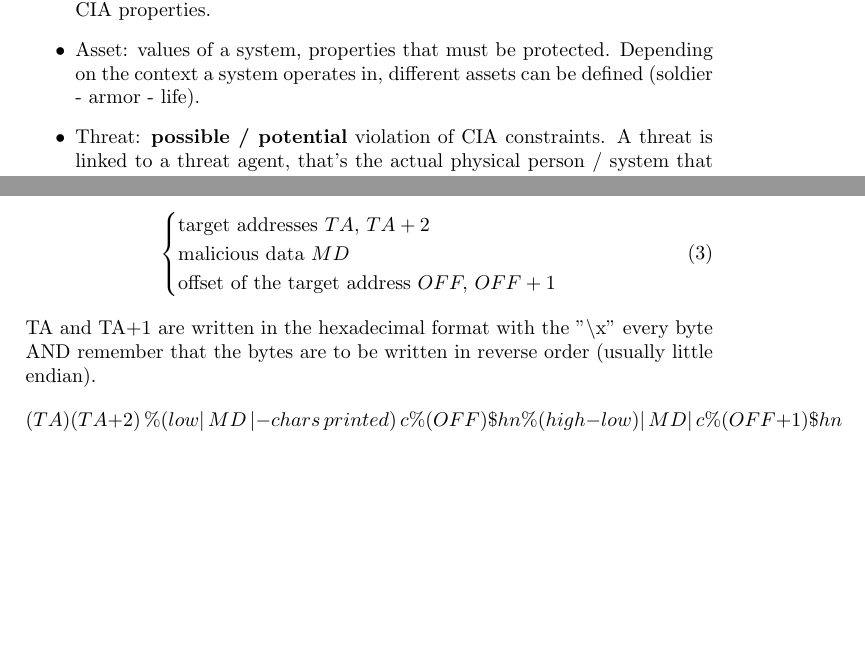
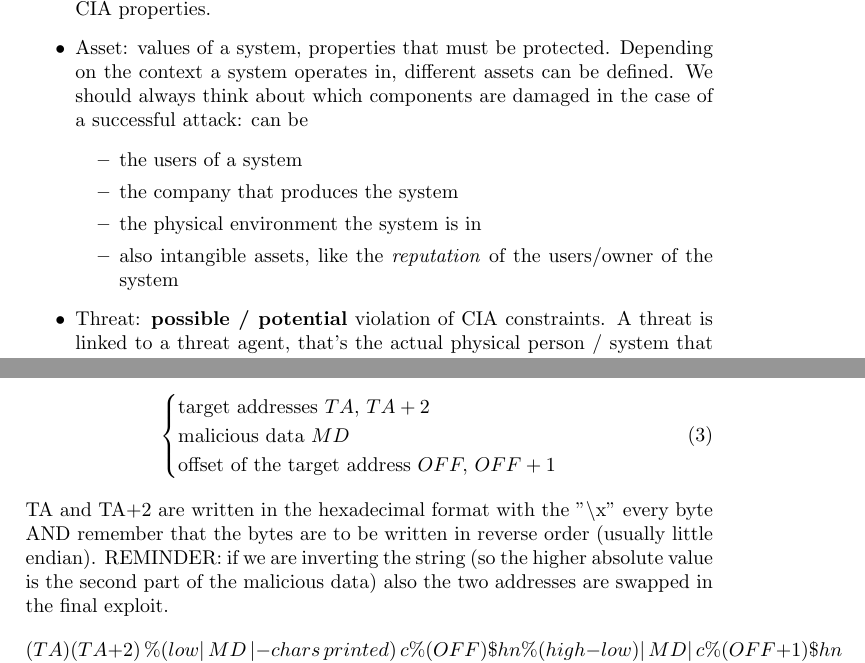
Before and after one commit to strarave/CS2021, a LaTeX document (ComputerSecurityNotes.tex): two parts of pages 5 and 39 of 42, joined at a grey line, cut so that both start at the same text, the shorter picture padded with empty space. Compiled offline with pdfLaTeX.

Commit message:
refactoring, typos and adjustements

```diff
--- a/ComputerSecurityNotes.tex
+++ b/ComputerSecurityNotes.tex
@@ -34,7 +33,13 @@
 				\begin{itemize}
 					\item Vulnerability: something that allows to violate one of the CIA properties. It can be something as a design errors, a construction error, or a use defect. Even an \emph{inherent property} of a system can be a vulnerability.
 					\item Exploit: a specific way to use a vulnerability (or more) to violate one of CIA properties.
-					\item Asset: values of a system, properties that must be protected. Depending on the context a system operates in, different assets can be defined (soldier - armor - life).
+					\item Asset: values of a system, properties that must be protected. Depending on the context a system operates in, different assets can be defined. We should always think about which components are damaged in the case of a successful attack: can be
+						\begin{itemize}
+							\item the users of a system
+							\item the company that produces the system
+							\item the physical environment the system is in
+							\item also intangible assets, like the \emph{reputation} of the users/owner of the system
+						\end{itemize}
 					\item Threat: \textbf{possible / potential} violation of CIA constraints. A threat is linked to a threat agent, that's the actual physical person / system that performs the potential attack.
 					\item Attack: \textbf{intentional} use of an exploit to violate CIA properties.
 					\item Risks: combination of assets, vulnerabilities and threats. Formally (using economic value) they're A*V*T. Risk management takes care of the first two properties. The security problem is to manage the reduction of vulnerabilities and the recovery / mitigation plan.
@@ -739,7 +743,7 @@
 								\text{offset of the target address } OFF, \,OFF+1\\
 							\end{cases}
 						\end{equation}
-						TA and TA+1 are written in the hexadecimal format with the "\textbackslash x" every byte AND remember that the bytes are to be written in reverse order (usually little endian).
+						TA and TA+2 are written in the hexadecimal format with the "\textbackslash x" every byte AND remember that the bytes are to be written in reverse order (usually little endian). REMINDER: if we are inverting the string (so the higher absolute value is the second part of the malicious data) also the two addresses are swapped in the final exploit.
 						\begin{equation}
 							(TA) (TA+2) \,\%(low\vert\,MD\,\vert - chars\,printed)\, c\%(OFF)\$hn\%(high - low)\vert\,MD\vert\,c\%(OFF+1)\$hn
 						\end{equation}
```
Also changed, not shown: ComputerSecurityNotes.pdf, ComputerSecurityNotes.tex (23 more changed lines).
